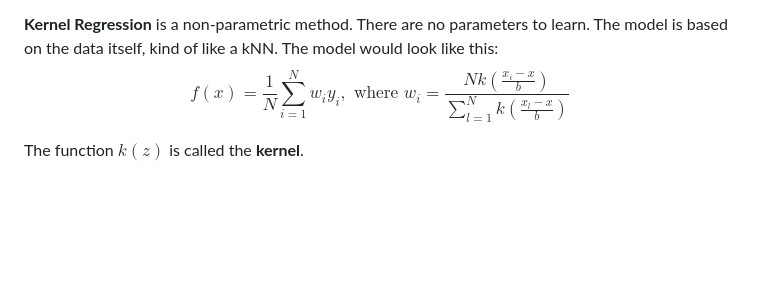
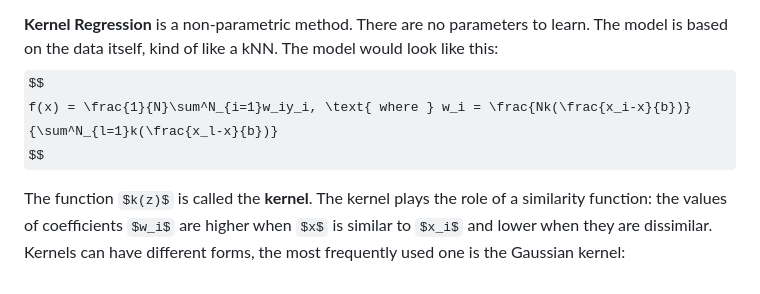
Before and after one commit to philiphan0109/ml-playground, a Markdown page: the-ml-book/notes.md, the part around the change. Rendered like a GitHub page; some formulas as TeX source; blank space fills up the shorter version.

```diff
--- a/the-ml-book/notes.md
+++ b/the-ml-book/notes.md
@@ -875,4 +875,4 @@ $$
 f(x) = \frac{1}{N}\sum^N_{i=1}w_iy_i, \text{ where } w_i = \frac{Nk(\frac{x_i-x}{b})}{\sum^N_{l=1}k(\frac{x_l-x}{b})}
 $$
 
-The function $k(z)$ is called the **kernel**.
+The function $k(z)$ is called the **kernel**. The kernel plays the role of a similarity function: the values of coefficients $w_i$ are higher when $x$ is similar to $x_i$ and lower when they are dissimilar. Kernels can have different forms, the most frequently used one is the Gaussian kernel:
```
